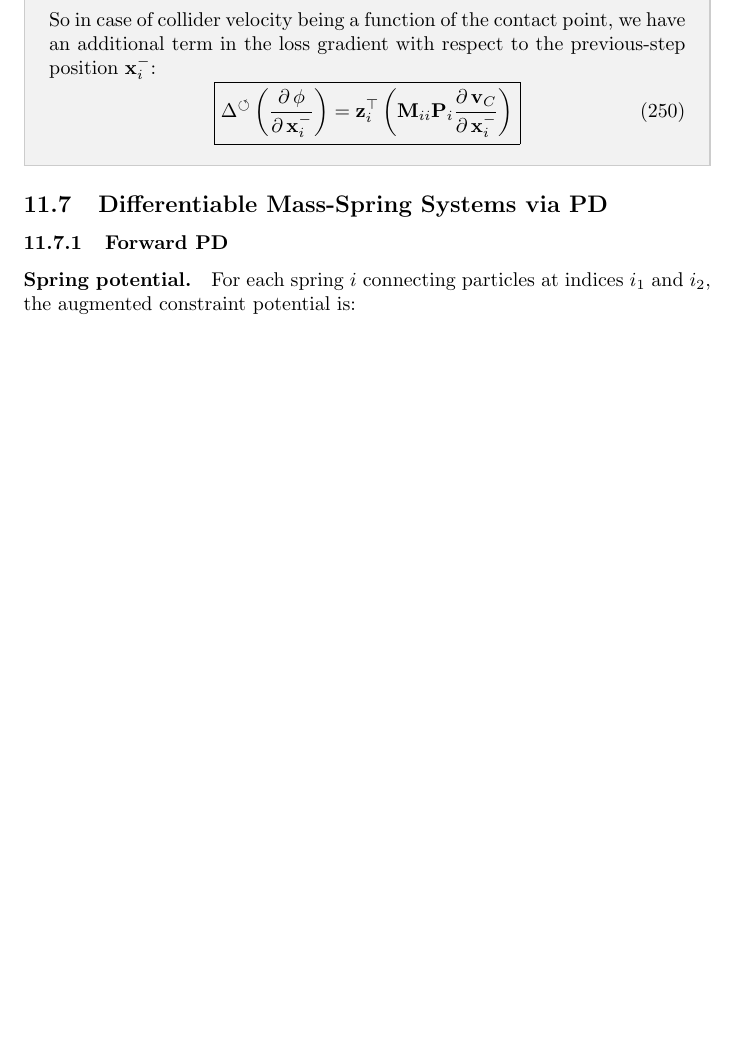
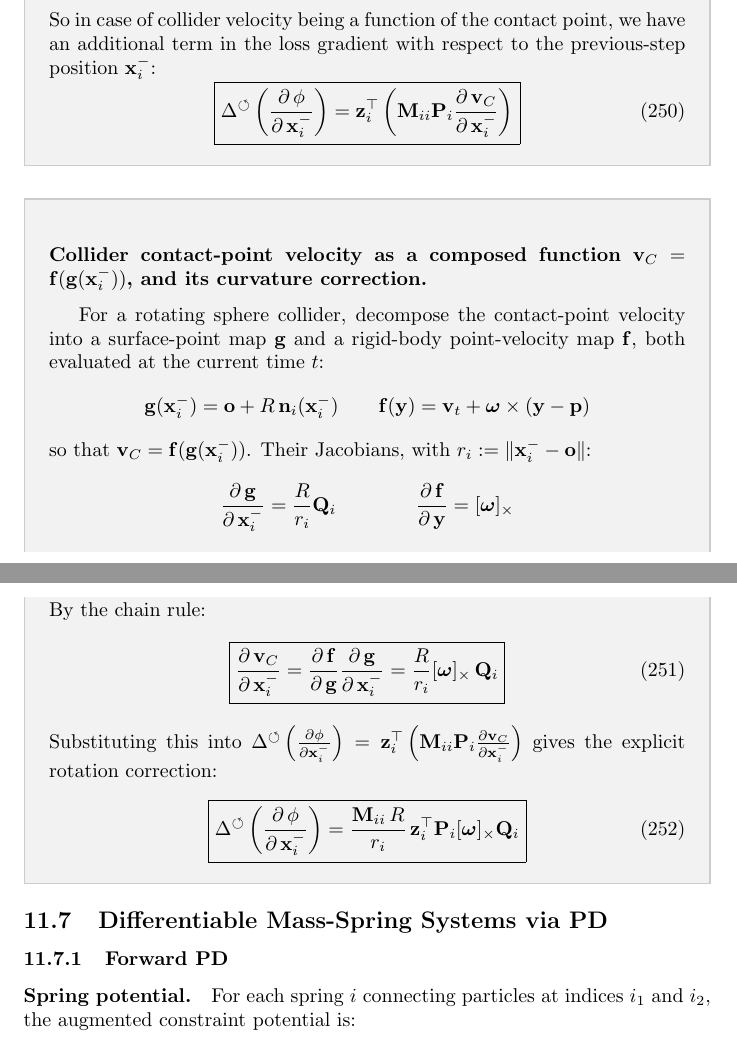
Before and after one commit to boris1828/diffdefo, a LaTeX paper (docs/InversePhysics_Notes/main.tex, which reads docs/InversePhysics_Notes/pd.tex): part of page 92 of 117 before the commit and two parts of pages 92 and 93 of 118 after it, the two joined at a grey line, cut so that both start at the same text, the shorter picture padded with empty space. Compiled offline with pdfLaTeX.

```diff
--- a/docs/InversePhysics_Notes/pd.tex
+++ b/docs/InversePhysics_Notes/pd.tex
@@ -1261,6 +1261,36 @@
     \Delta^\circlearrowleft\left(\pd{\phi}{\x_i^-}\right) = \z_i^\top\left(\M_{ii}\mathbf{P}_i\pd{\vv_C}{\x_i^-}\right)
     }
 \end{equation}
+
+\end{derivation}
+
+\begin{derivation}
+\paragraph{Collider contact-point velocity as a composed function $\vv_C = \f(\g(\x_i^-))$, and its curvature correction.} \mbox{}\par\medskip
+For a rotating sphere collider, decompose the contact-point velocity into a surface-point map $\g$
+and a rigid-body point-velocity map $\f$, both evaluated at the current time $t$:
+\begin{equation*}
+    \g(\x_i^-) = \mathbf{o} + R\,\n_i(\x_i^-)
+    \quad\quad
+    \f(\mathbf{y}) = \vv_t + \boldsymbol\omega \times (\mathbf{y} - \p)
+\end{equation*}
+so that $\vv_C = \f(\g(\x_i^-))$. Their Jacobians, with $r_i := \lVert\x_i^- - \mathbf{o}\rVert$:
+\begin{equation*}
+    \pd{\g}{\x_i^-} = \frac{R}{r_i}\mathbf{Q}_i
+    \qquad\qquad
+    \pd{\f}{\mathbf{y}} = [\boldsymbol\omega]_\times
+\end{equation*}
+By the chain rule:
+\begin{equation}
+    \boxed{
+    \pd{\vv_C}{\x_i^-} = \pd{\f}{\g}\pd{\g}{\x_i^-} = \frac{R}{r_i}[\boldsymbol\omega]_\times\,\mathbf{Q}_i
+    }
+\end{equation}
+Substituting this into $\Delta^\circlearrowleft\left(\pdc{\phi}{\x_i^-}\right) = \z_i^\top\left(\M_{ii}\mathbf{P}_i\pdc{\vv_C}{\x_i^-}\right)$ gives the explicit rotation correction:
+\begin{equation}
+    \boxed{
+    \Delta^\circlearrowleft\left(\pd{\phi}{\x_i^-}\right) = \frac{\M_{ii}\,R}{r_i}\,\z_i^\top\mathbf{P}_i[\boldsymbol\omega]_\times\mathbf{Q}_i
+    }
+\end{equation}
 \end{derivation}
 
 \subsection{Differentiable Mass-Spring Systems via PD}
```
Also changed, not shown: docs/InversePhysics.pdf, 2 other files.
